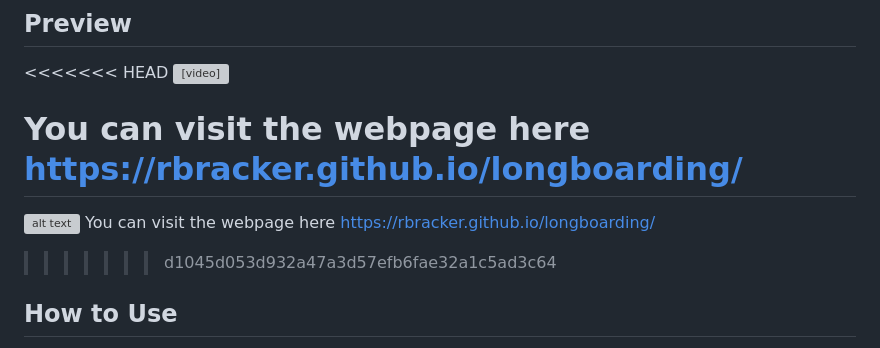
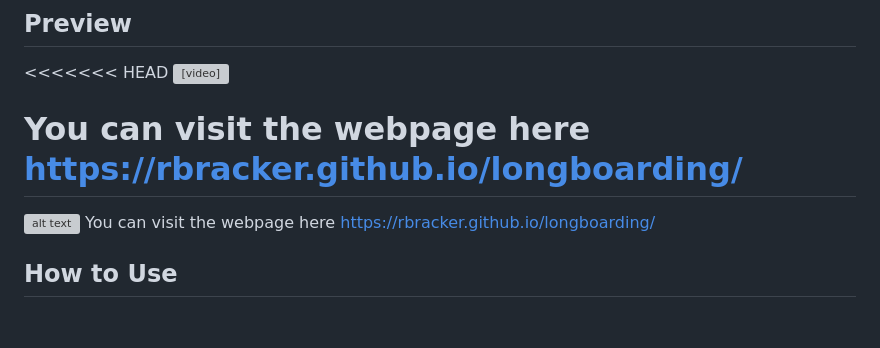
Before and after one commit to rbracker/longboarding, a Markdown page: README.md, the part around the change. Rendered like a GitHub page; blank space fills up the shorter version; grey boxes are pictures that could not be loaded.

```diff
--- a/README.md
+++ b/README.md
@@ -31,7 +31,6 @@ You can visit the webpage here https://rbracker.github.io/longboarding/
 =======
 ![alt text](<assets/images/giphy (1).gif>)
     You can visit the webpage here https://rbracker.github.io/longboarding/
->>>>>>> d1045d053d932a47a3d57efb6fae32a1c5ad3c64
 
 ## How to Use
 
```
